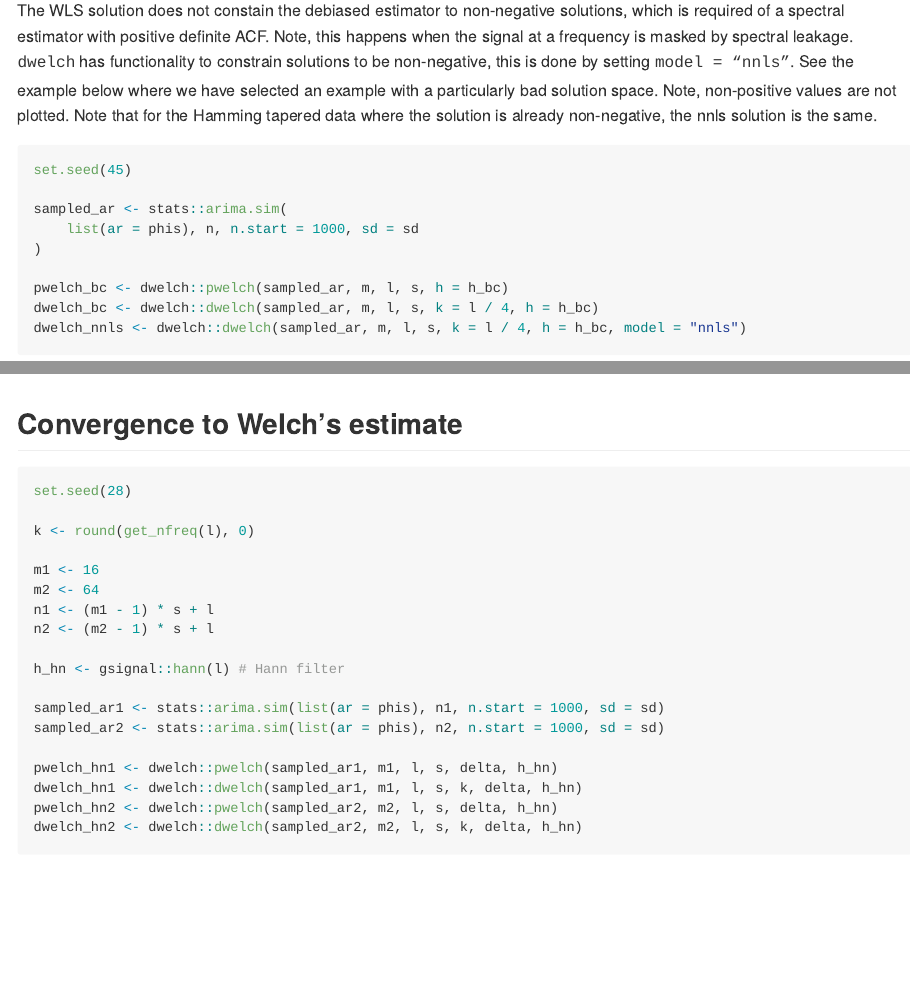
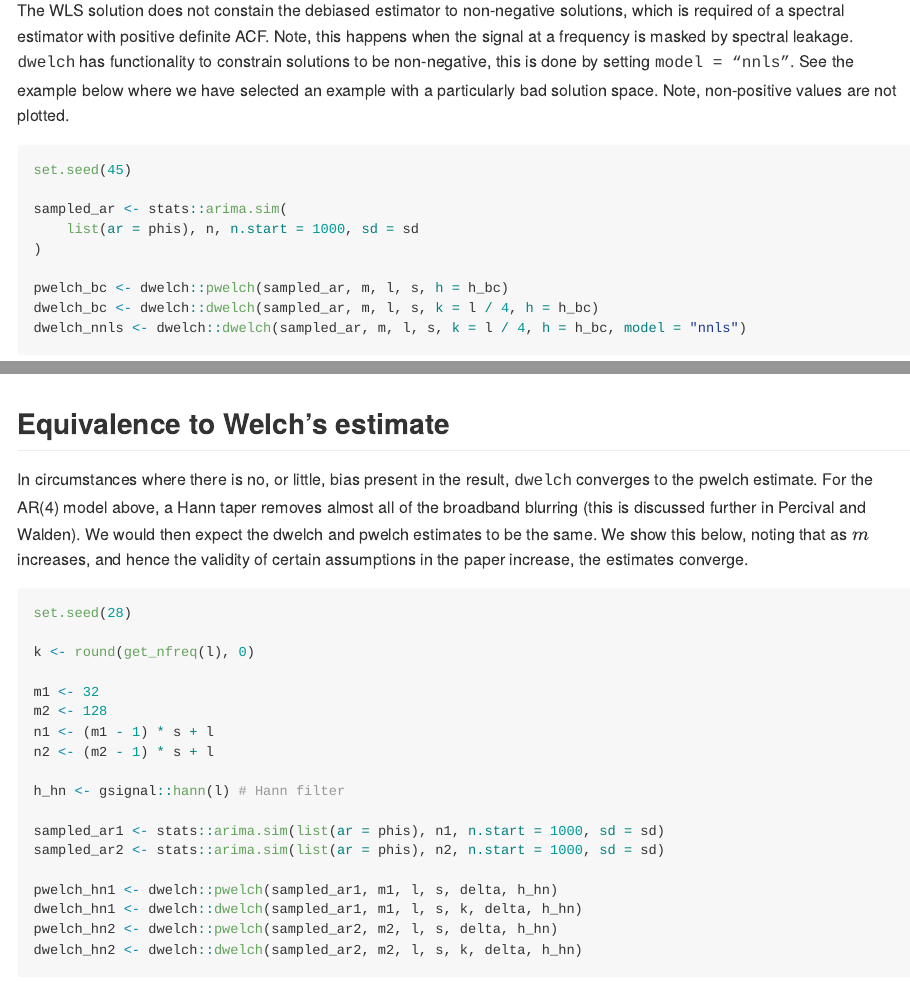
Before and after one commit to TIDE-ITRH/dwelch, an R Markdown document (README.Rmd): the page in a window 1100 px wide, from 1850 px down, and a second part further down, joined at a grey line. The pictures show the output file README.md that the author committed with the source, drawn offline in the style of GitHub.

Commit message:
formatted plots in readme

````diff
--- a/README.Rmd
+++ b/README.Rmd
@@ -248,7 +248,7 @@ dwelch_plot
 
 ## Non-negative solutions
 
-The WLS solution does not constain the debiased estimator to non-negative solutions, which is required of a spectral estimator with positive definite ACF. Note, this happens when the signal at a frequency is masked by spectral leakage. <tt>dwelch</tt> has functionality to constrain solutions to be non-negative, this is done by setting <tt>model = "nnls"</tt>. See the example below where we have selected an example with a particularly bad solution space. Note, non-positive values are not plotted. Note that for the Hamming tapered data where the solution is already non-negative, the nnls solution is the same.
+The WLS solution does not constain the debiased estimator to non-negative solutions, which is required of a spectral estimator with positive definite ACF. Note, this happens when the signal at a frequency is masked by spectral leakage. <tt>dwelch</tt> has functionality to constrain solutions to be non-negative, this is done by setting <tt>model = "nnls"</tt>. See the example below where we have selected an example with a particularly bad solution space. Note, non-positive values are not plotted.
 
 ```{r, fig.width = 10, fig.height = 5}
 set.seed(45)
@@ -351,15 +351,17 @@ nnls_plot <- debiased_bc_plot + debiased_nnls_plot
 nnls_plot
 ```
 
-## Convergence to Welch's estimate
+## Equivalence to Welch's estimate
+
+In circumstances where there is no, or little, bias present in the result, <tt>dwelch</tt> converges to the pwelch estimate. For the AR(4) model above, a Hann taper removes almost all of the broadband blurring (this is discussed further in Percival and Walden). We would then expect the dwelch and pwelch estimates to be the same. We show this below, noting that as $m$ increases, and hence the validity of certain assumptions in the paper increase, the estimates converge.
 
 ```{r}
 set.seed(28)
 
 k <- round(get_nfreq(l), 0)
 
-m1 <- 16
-m2 <- 64
+m1 <- 32
+m2 <- 128
 n1 <- (m1 - 1) * s + l
 n2 <- (m2 - 1) * s + l
 
````
Also changed, not shown: README.md, 1 other file.
